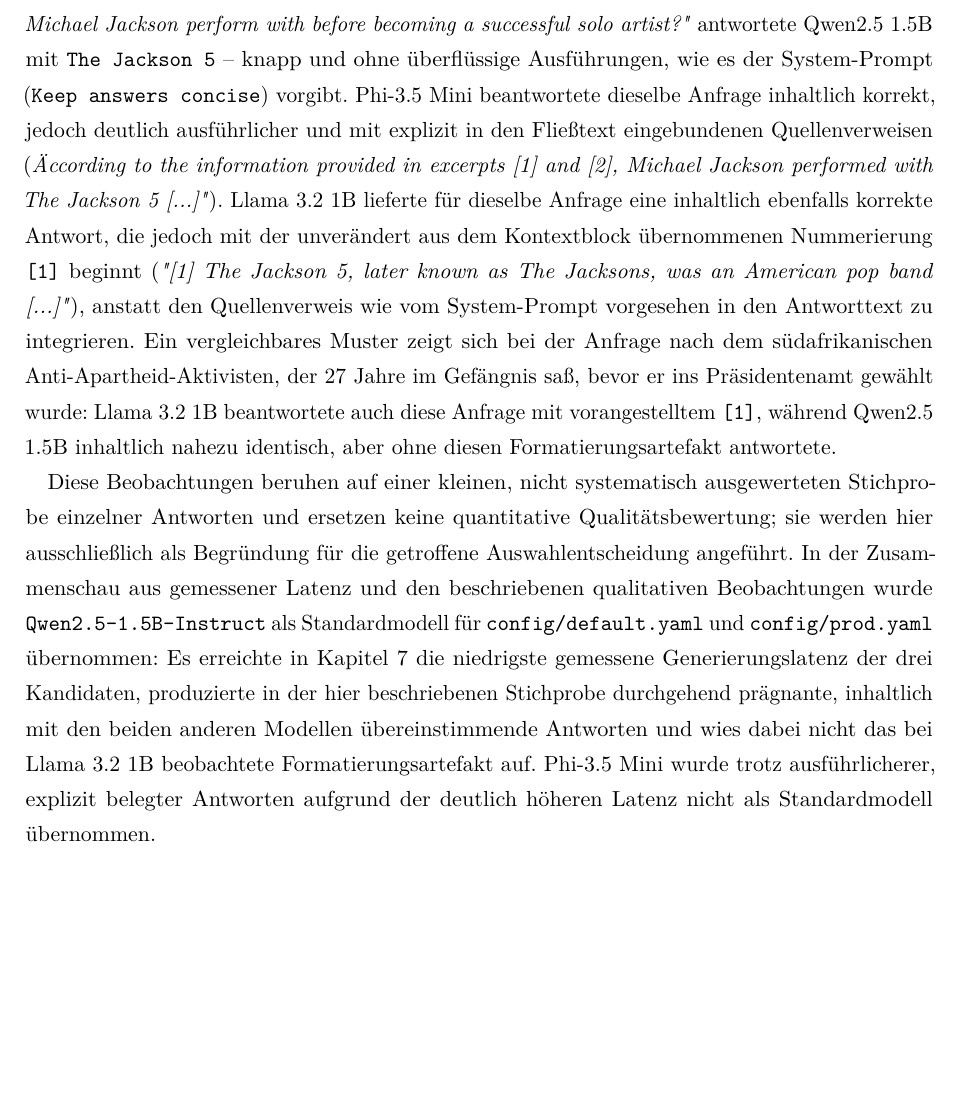
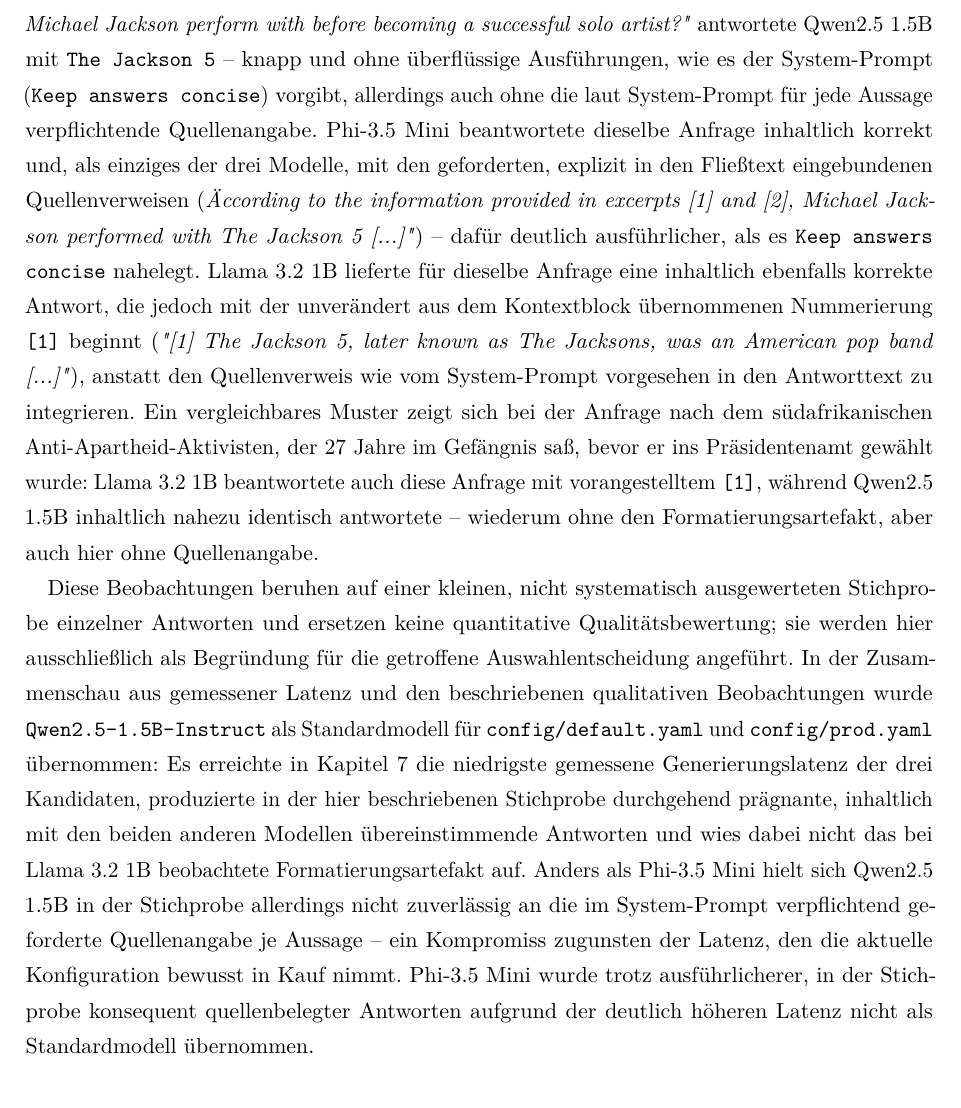
Before and after one commit to niklasbelieres/wikipod-rag, a LaTeX document (report/main.tex, which reads report/chapters/05_rag_pipeline.tex): part of page 19 of 43 before the commit and part of page 19 of 44 after it, cut so that both start at the same text, the shorter picture padded with empty space. Compiled offline with pdfLaTeX.

Commit message:
Report: Finalize report

```diff
--- a/report/chapters/05_rag_pipeline.tex
+++ b/report/chapters/05_rag_pipeline.tex
@@ -168,19 +168,22 @@
 Anfrage \textit{"Which music group did Michael Jackson perform with before becoming a
 successful solo artist?"} antwortete Qwen2.5 1.5B mit \texttt{The Jackson 5} -- knapp
 und ohne überflüssige Ausführungen, wie es der System-Prompt (\texttt{Keep answers
-concise}) vorgibt. Phi-3.5 Mini beantwortete dieselbe Anfrage inhaltlich korrekt,
-jedoch deutlich ausführlicher und mit explizit in den Fließtext eingebundenen
-Quellenverweisen (\textit{"According to the information provided in excerpts [1] and
-[2], Michael Jackson performed with The Jackson 5 [...]"}). Llama 3.2 1B lieferte für
-dieselbe Anfrage eine inhaltlich ebenfalls korrekte Antwort, die jedoch mit der
-unverändert aus dem Kontextblock übernommenen Nummerierung \texttt{[1]} beginnt
-(\textit{"[1] The Jackson 5, later known as The Jacksons, was an American pop band
-[...]"}), anstatt den Quellenverweis wie vom System-Prompt vorgesehen in den
-Antworttext zu integrieren. Ein vergleichbares Muster zeigt sich bei der Anfrage nach
-dem südafrikanischen Anti-Apartheid-Aktivisten, der 27 Jahre im Gefängnis saß, bevor
-er ins Präsidentenamt gewählt wurde: Llama 3.2 1B beantwortete auch diese Anfrage mit
-vorangestelltem \texttt{[1]}, während Qwen2.5 1.5B inhaltlich nahezu identisch, aber
-ohne diesen Formatierungsartefakt antwortete.
+concise}) vorgibt, allerdings auch ohne die laut System-Prompt für jede Aussage
+verpflichtende Quellenangabe. Phi-3.5 Mini beantwortete dieselbe Anfrage inhaltlich
+korrekt und, als einziges der drei Modelle, mit den geforderten, explizit in den
+Fließtext eingebundenen Quellenverweisen (\textit{"According to the information
+provided in excerpts [1] and [2], Michael Jackson performed with The Jackson 5
+[...]"}) -- dafür deutlich ausführlicher, als es \texttt{Keep answers concise}
+nahelegt. Llama 3.2 1B lieferte für dieselbe Anfrage eine inhaltlich ebenfalls
+korrekte Antwort, die jedoch mit der unverändert aus dem Kontextblock übernommenen
+Nummerierung \texttt{[1]} beginnt (\textit{"[1] The Jackson 5, later known as The
+Jacksons, was an American pop band [...]"}), anstatt den Quellenverweis wie vom
+System-Prompt vorgesehen in den Antworttext zu integrieren. Ein vergleichbares Muster
+zeigt sich bei der Anfrage nach dem südafrikanischen Anti-Apartheid-Aktivisten, der 27
+Jahre im Gefängnis saß, bevor er ins Präsidentenamt gewählt wurde: Llama 3.2 1B
+beantwortete auch diese Anfrage mit vorangestelltem \texttt{[1]}, während Qwen2.5 1.5B
+inhaltlich nahezu identisch antwortete -- wiederum ohne den Formatierungsartefakt,
+aber auch hier ohne Quellenangabe.
 
 Diese Beobachtungen beruhen auf einer kleinen, nicht systematisch ausgewerteten
 Stichprobe einzelner Antworten und ersetzen keine quantitative Qualitätsbewertung;
@@ -191,9 +194,12 @@
 Kapitel~\ref{ch:evaluation} die niedrigste gemessene Generierungslatenz der drei
 Kandidaten, produzierte in der hier beschriebenen Stichprobe durchgehend prägnante,
 inhaltlich mit den beiden anderen Modellen übereinstimmende Antworten und wies dabei
-nicht das bei Llama 3.2 1B beobachtete Formatierungsartefakt auf. Phi-3.5 Mini wurde
-trotz ausführlicherer, explizit belegter Antworten aufgrund der deutlich höheren
-Latenz nicht als Standardmodell übernommen.
+nicht das bei Llama 3.2 1B beobachtete Formatierungsartefakt auf. Anders als Phi-3.5
+Mini hielt sich Qwen2.5 1.5B in der Stichprobe allerdings nicht zuverlässig an die im
+System-Prompt verpflichtend geforderte Quellenangabe je Aussage -- ein Kompromiss
+zugunsten der Latenz, den die aktuelle Konfiguration bewusst in Kauf nimmt. Phi-3.5
+Mini wurde trotz ausführlicherer, in der Stichprobe konsequent quellenbelegter
+Antworten aufgrund der deutlich höheren Latenz nicht als Standardmodell übernommen.
 
 \section{Backend-Anbindung}
 \label{sec:backend-anbindung}
```
Also changed, not shown: report/chapters/05_rag_pipeline.tex (12 more changed lines).
